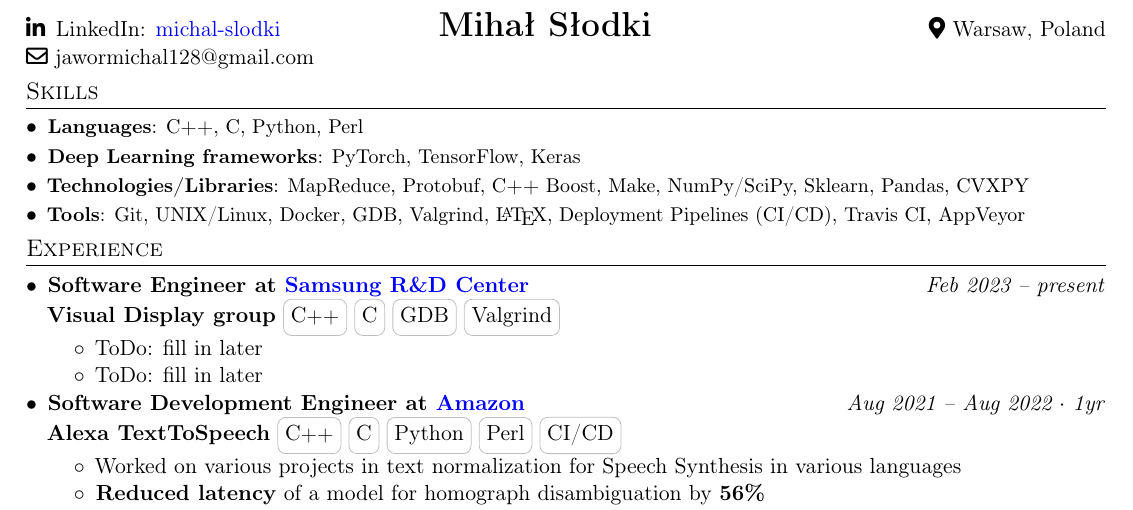
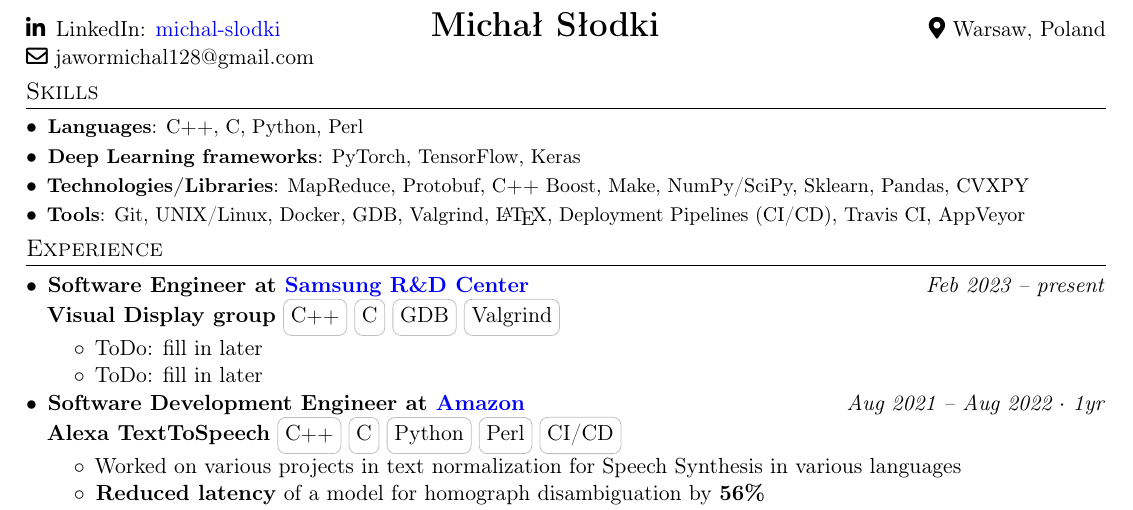
Before and after one commit to MichaelSolotky/Portfolio, a LaTeX CV (Resume/Software_engineer_resume/michal_slodki.tex): part of the page, cut so that both start at the same text. Compiled offline with pdfLaTeX.

Commit message:
typo in name

```diff
--- a/Resume/Software_engineer_resume/michal_slodki.tex
+++ b/Resume/Software_engineer_resume/michal_slodki.tex
@@ -190,7 +190,7 @@
     \textbf{\LARGE
         % note: here we decide which name: the legal one or the preferred one to display on top of the resume
         % Michael Solotky
-        Mihał Słodki
+        Michał Słodki
     } \hspace{50pt}
     &
     \faMapMarker* Warsaw, Poland \\
```
Also changed, not shown: Resume/Software_engineer_resume/michal_slodki_resume.pdf.
